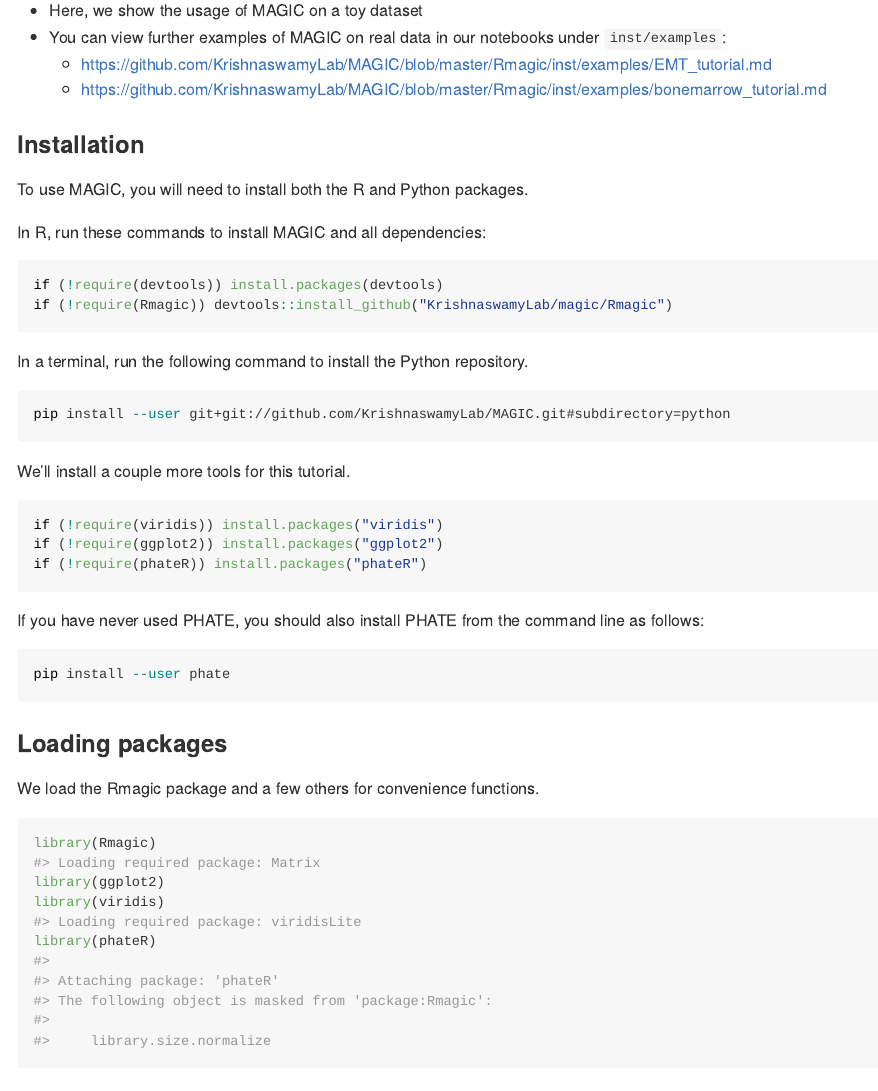
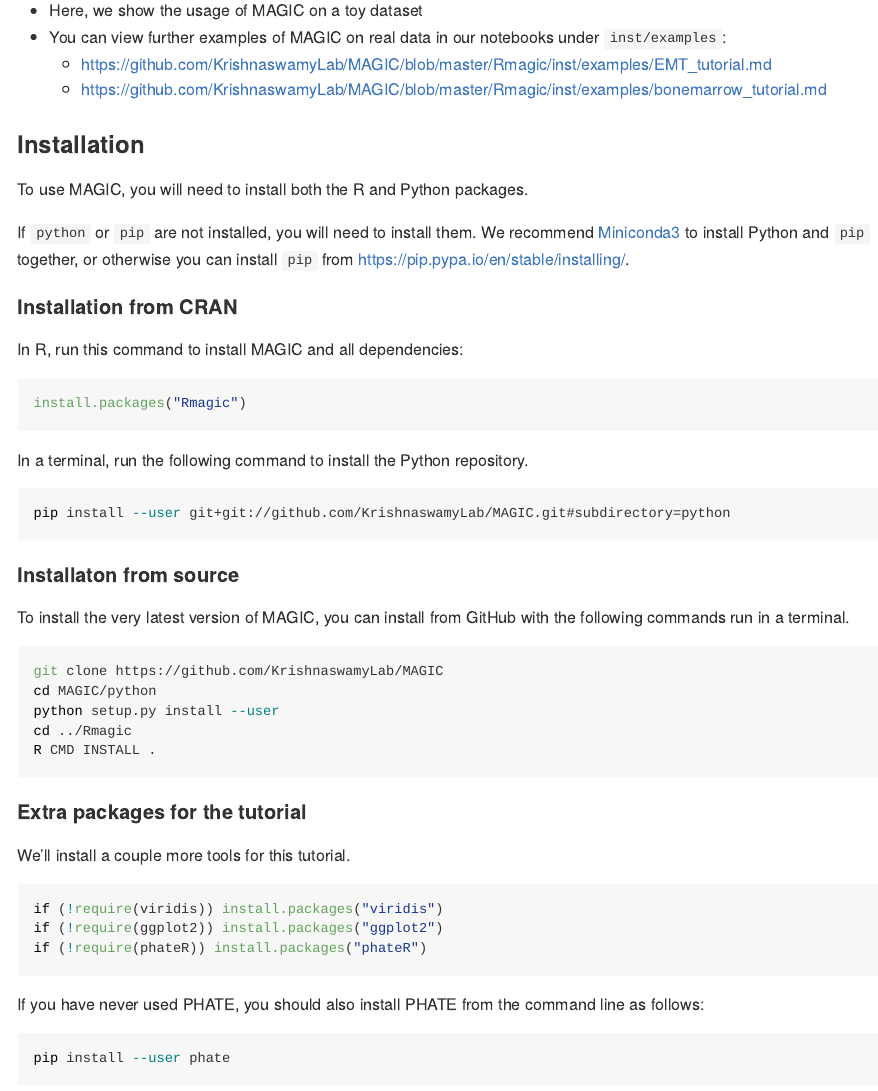
Before and after one commit to KrishnaswamyLab/MAGIC, an R Markdown document (Rmagic/README.Rmd): the page in a window 1100 px wide, from 370 px down. The pictures show the output file Rmagic/README.md that the author committed with the source, drawn offline in the style of GitHub; badge pictures from the web are left out.

Commit message:
modify installation of Rmagic to be from CRAN

````diff
--- a/Rmagic/README.Rmd
+++ b/Rmagic/README.Rmd
@@ -42,11 +42,14 @@ Markov Affinity-based Graph Imputation of Cells (MAGIC) is an algorithm for deno
 
 To use MAGIC, you will need to install both the R and Python packages.
 
-In R, run these commands to install MAGIC and all dependencies:
+If `python` or `pip` are not installed, you will need to install them. We recommend [Miniconda3](https://conda.io/miniconda.html) to install Python and `pip` together, or otherwise you can install `pip` from https://pip.pypa.io/en/stable/installing/.
+
+#### Installation from CRAN
+
+In R, run this command to install MAGIC and all dependencies:
 
 ```{r install_Rmagic, eval=FALSE}
-if (!require(devtools)) install.packages(devtools)
-if (!require(Rmagic)) devtools::install_github("KrishnaswamyLab/magic/Rmagic")
+install.packages("Rmagic")
 ```
 
 In a terminal, run the following command to install the Python repository.
@@ -54,6 +57,20 @@ In a terminal, run the following command to install the Python repository.
 ```{bash install_python_magic, eval=FALSE}
 pip install --user git+git://github.com/KrishnaswamyLab/MAGIC.git#subdirectory=python
 ```
+
+#### Installaton from source
+
+To install the very latest version of MAGIC, you can install from GitHub with the following commands run in a terminal.
+
+```{bash install_magic_source, eval=FALSE}
+git clone https://github.com/KrishnaswamyLab/MAGIC
+cd MAGIC/python
+python setup.py install --user
+cd ../Rmagic
+R CMD INSTALL .
+```
+
+#### Extra packages for the tutorial
 
 We'll install a couple more tools for this tutorial.
 
````
Also changed, not shown: README.md, Rmagic/README.md, 1 other file.
